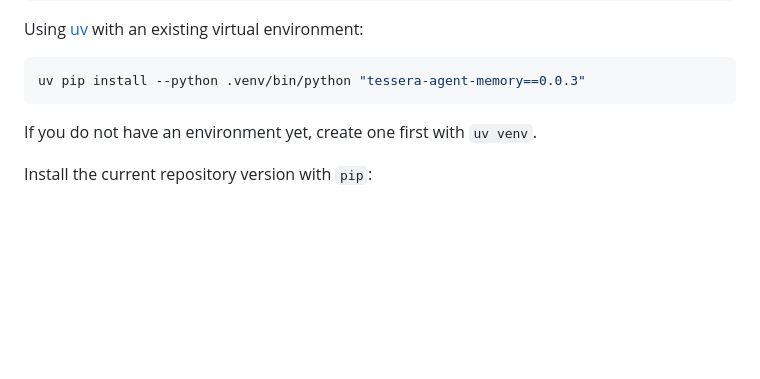
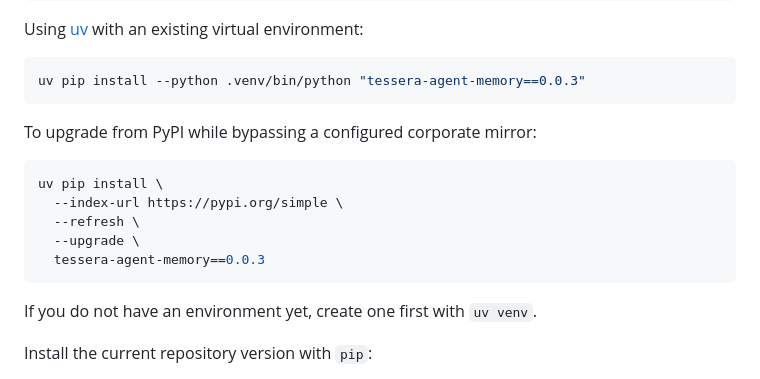
Before and after one commit to LuigiFerronatto/TESSERA, a Markdown page: README.md, the part around the change. Drawn GitHub-style; blank space fills up the shorter version.

Commit message:
docs: document uv upgrade command

````diff
--- a/README.md
+++ b/README.md
@@ -34,6 +34,16 @@ Using [uv](https://docs.astral.sh/uv/) with an existing virtual environment:
 
 ```bash
 uv pip install --python .venv/bin/python "tessera-agent-memory==0.0.3"
+```
+
+To upgrade from PyPI while bypassing a configured corporate mirror:
+
+```bash
+uv pip install \
+  --index-url https://pypi.org/simple \
+  --refresh \
+  --upgrade \
+  tessera-agent-memory==0.0.3
 ```
 
 If you do not have an environment yet, create one first with `uv venv`.
````
